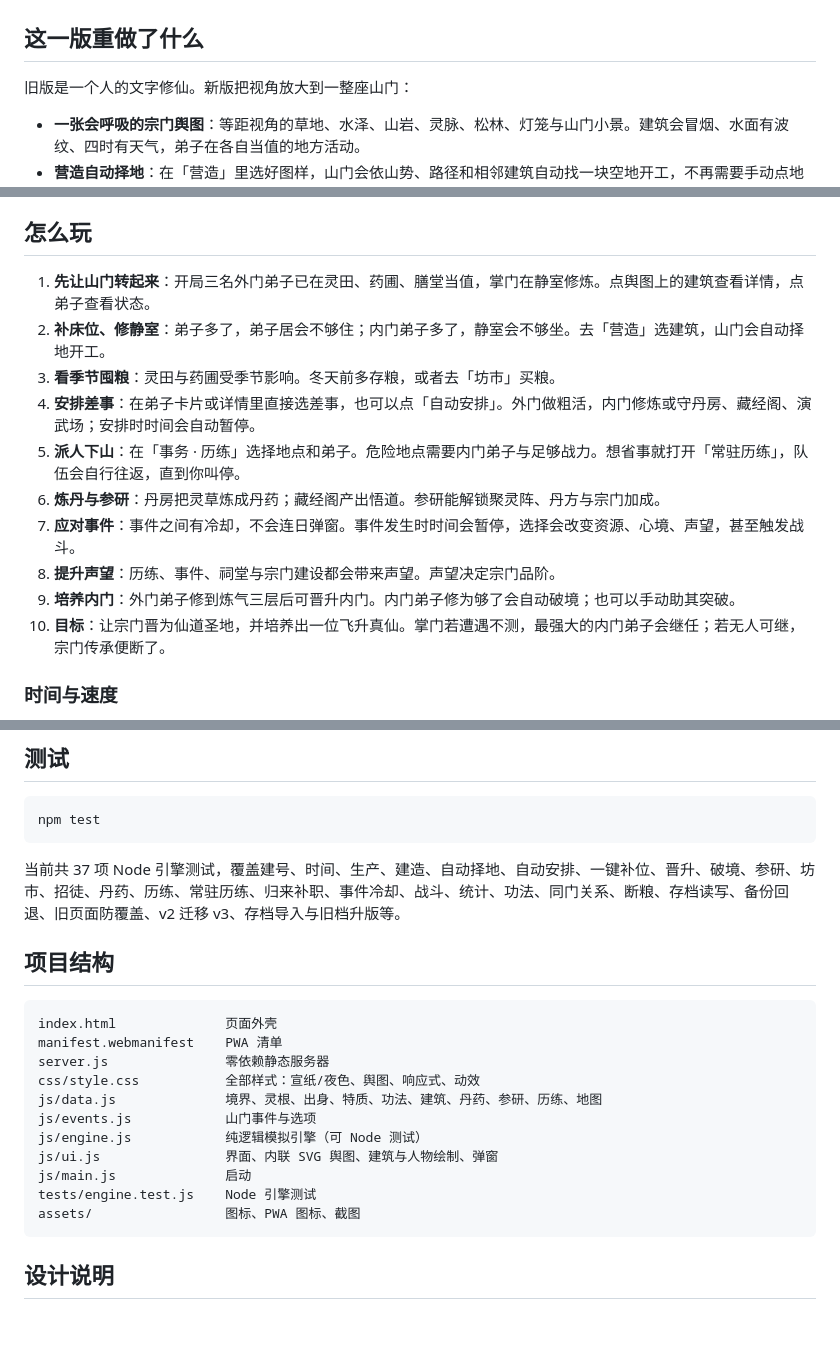
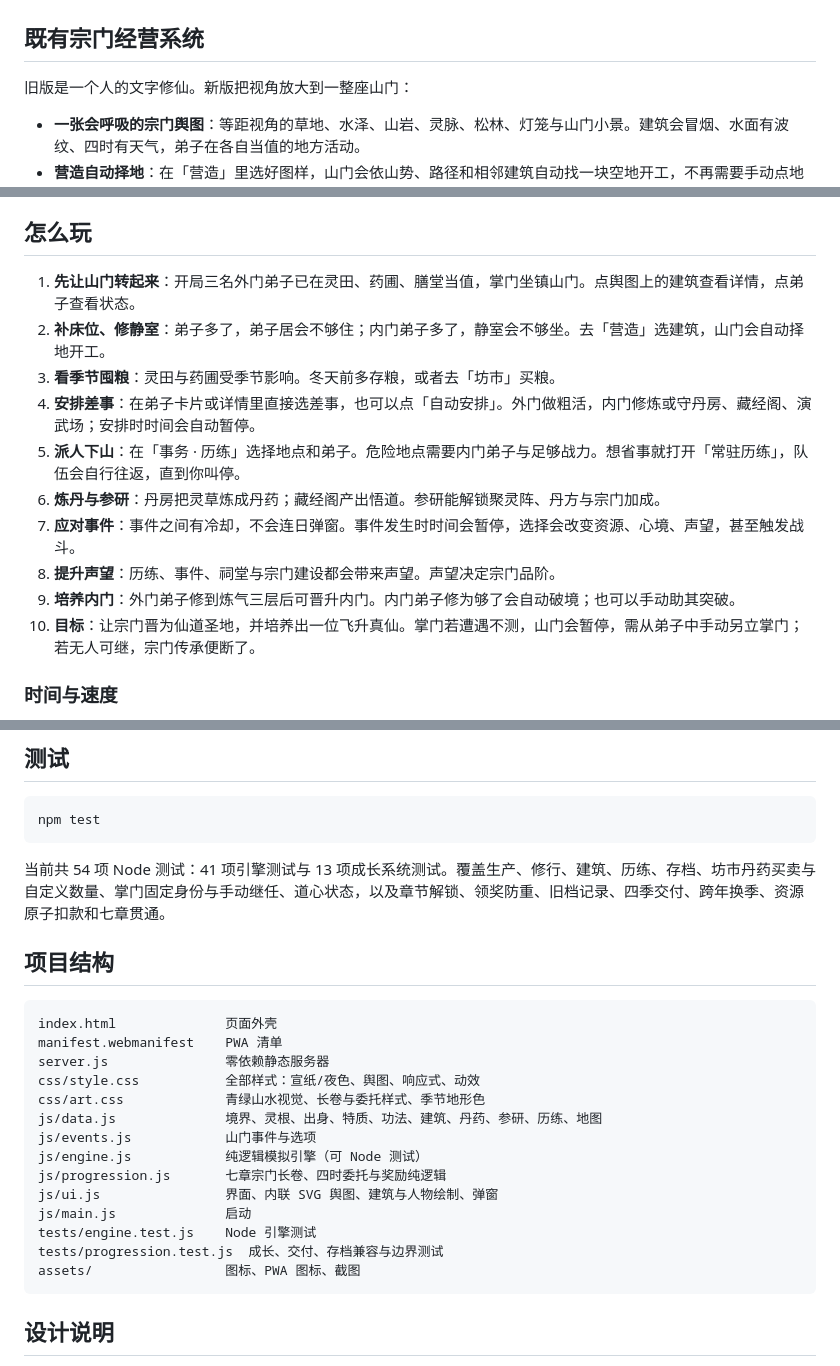
Before and after one commit to hhanvi/yinian-changsheng, a Markdown page: README.md, 3 parts joined by grey strips. GitHub-like rendering; blank space fills up the shorter version.

````diff
--- a/README.md
+++ b/README.md
@@ -16,7 +31,7 @@
 <p align="center"><img src="assets/screenshot-systems.jpg" alt="建筑营造图、当值弟子与一键补位" width="760"></p>
 </details>
 
-## 这一版重做了什么
+## 既有宗门经营系统
 
 旧版是一个人的文字修仙。新版把视角放大到一整座山门：
 
@@ -42,7 +57,7 @@
 
 ## 怎么玩
 
-1. **先让山门转起来**：开局三名外门弟子已在灵田、药圃、膳堂当值，掌门在静室修炼。点舆图上的建筑查看详情，点弟子查看状态。
+1. **先让山门转起来**：开局三名外门弟子已在灵田、药圃、膳堂当值，掌门坐镇山门。点舆图上的建筑查看详情，点弟子查看状态。
 2. **补床位、修静室**：弟子多了，弟子居会不够住；内门弟子多了，静室会不够坐。去「营造」选建筑，山门会自动择地开工。
 3. **看季节囤粮**：灵田与药圃受季节影响。冬天前多存粮，或者去「坊市」买粮。
 4. **安排差事**：在弟子卡片或详情里直接选差事，也可以点「自动安排」。外门做粗活，内门修炼或守丹房、藏经阁、演武场；安排时时间会自动暂停。
@@ -51,7 +66,7 @@
 7. **应对事件**：事件之间有冷却，不会连日弹窗。事件发生时时间会暂停，选择会改变资源、心境、声望，甚至触发战斗。
 8. **提升声望**：历练、事件、祠堂与宗门建设都会带来声望。声望决定宗门品阶。
 9. **培养内门**：外门弟子修到炼气三层后可晋升内门。内门弟子修为够了会自动破境；也可以手动助其突破。
-10. **目标**：让宗门晋为仙道圣地，并培养出一位飞升真仙。掌门若遭遇不测，最强大的内门弟子会继任；若无人可继，宗门传承便断了。
+10. **目标**：让宗门晋为仙道圣地，并培养出一位飞升真仙。掌门若遭遇不测，山门会暂停，需从弟子中手动另立掌门；若无人可继，宗门传承便断了。
 
 ### 时间与速度
 
@@ -91,7 +106,7 @@ python -m http.server 8788
 npm test
 ```
 
-当前共 37 项 Node 引擎测试，覆盖建号、时间、生产、建造、自动择地、自动安排、一键补位、晋升、破境、参研、坊市、招徒、丹药、历练、常驻历练、归来补职、事件冷却、战斗、统计、功法、同门关系、断粮、存档读写、备份回退、旧页面防覆盖、v2 迁移 v3、存档导入与旧档升版等。
+当前共 54 项 Node 测试：41 项引擎测试与 13 项成长系统测试。覆盖生产、修行、建筑、历练、存档、坊市丹药买卖与自定义数量、掌门固定身份与手动继任、道心状态，以及章节解锁、领奖防重、旧档记录、四季交付、跨年换季、资源原子扣款和七章贯通。
 
 ## 项目结构
 
@@ -100,12 +115,15 @@ index.html              页面外壳
 manifest.webmanifest    PWA 清单
 server.js               零依赖静态服务器
 css/style.css           全部样式：宣纸/夜色、舆图、响应式、动效
+css/art.css             青绿山水视觉、长卷与委托样式、季节地形色
 js/data.js              境界、灵根、出身、特质、功法、建筑、丹药、参研、历练、地图
 js/events.js            山门事件与选项
 js/engine.js            纯逻辑模拟引擎（可 Node 测试）
+js/progression.js       七章宗门长卷、四时委托与奖励纯逻辑
 js/ui.js                界面、内联 SVG 舆图、建筑与人物绘制、弹窗
 js/main.js              启动
 tests/engine.test.js    Node 引擎测试
+tests/progression.test.js  成长、交付、存档兼容与边界测试
 assets/                 图标、PWA 图标、截图
 ```
 
````
Also changed, not shown: other parts of README.md (+18 -3 lines), assets/art-direction.md (added, +9 -0 lines), assets/qingya-panorama.jpg (added), assets/screenshot-v2.3-desktop.jpg (added), assets/screenshot-v2.3-mobile.jpg (added), 11 other files.
